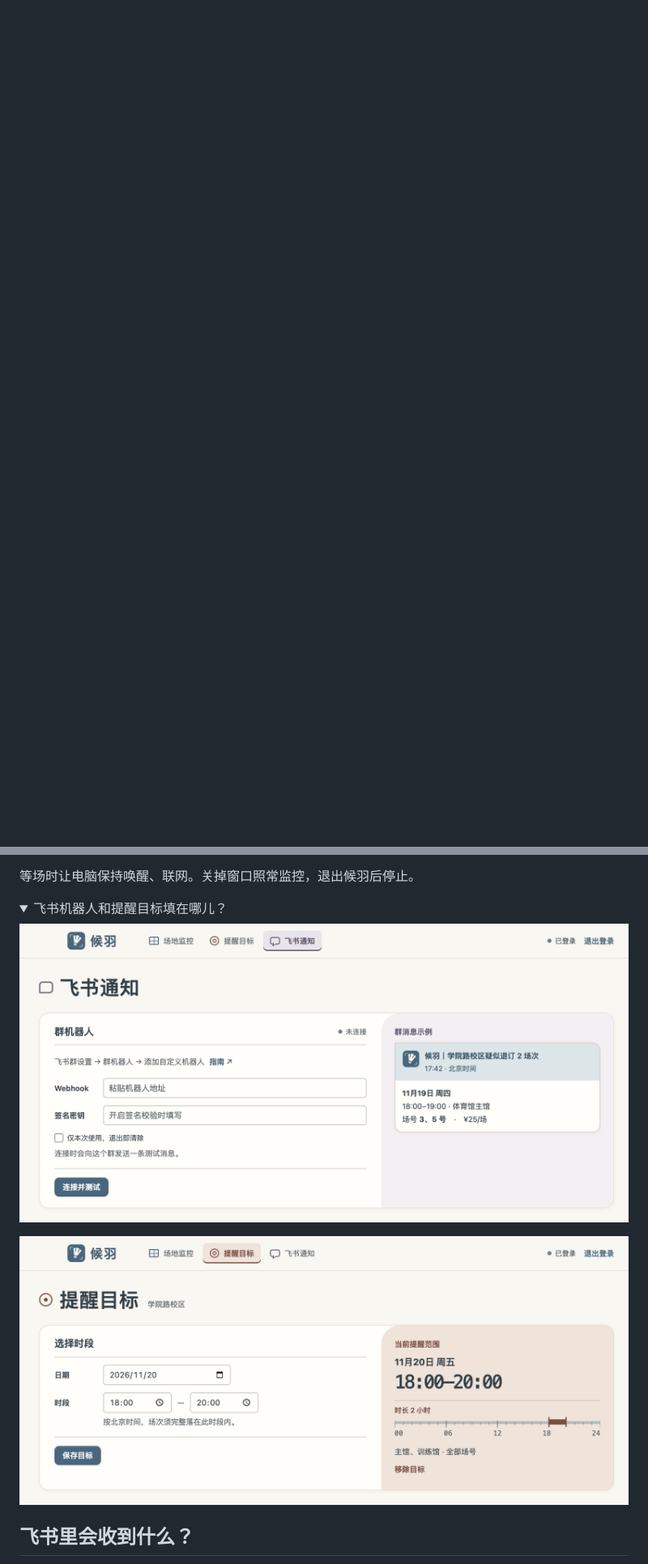
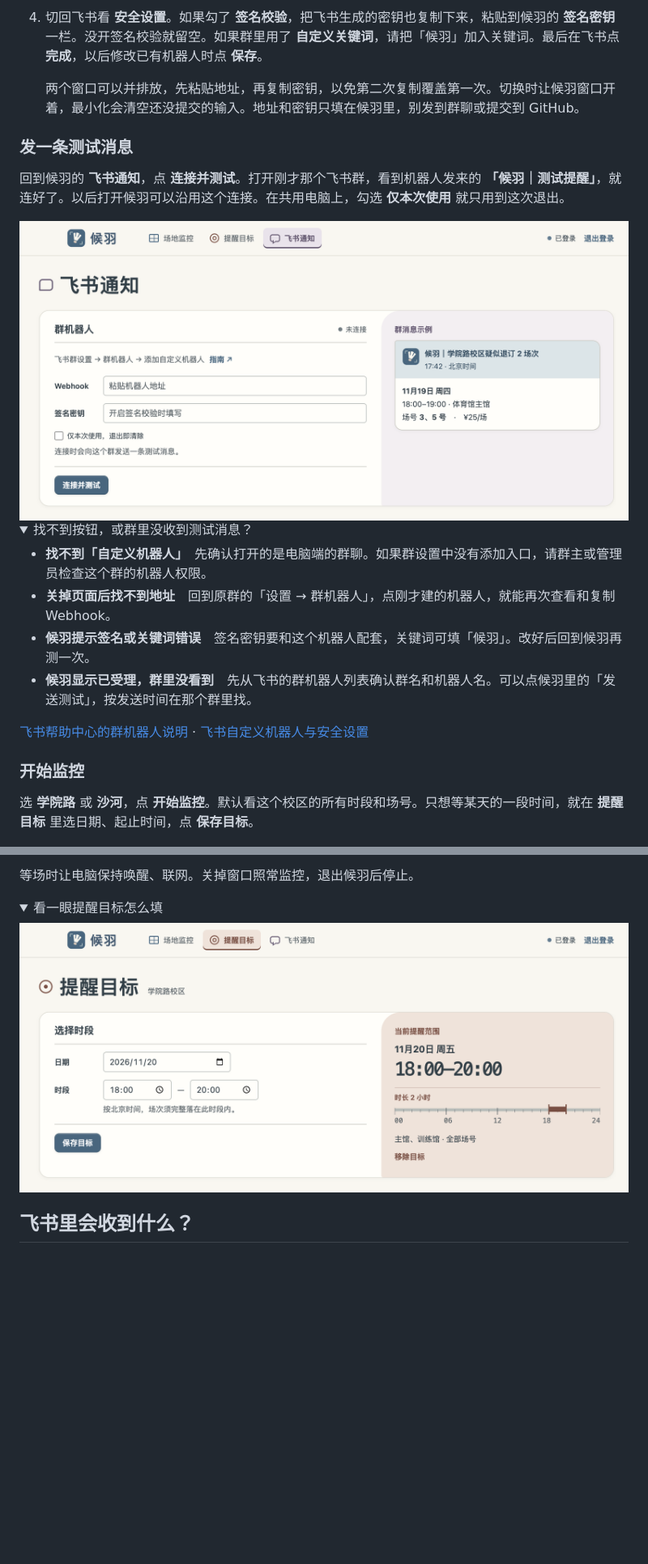
Before and after one commit to squarezier/BUAA-Badminton-Court-Detector, a Markdown page: README.md, 2 parts joined by grey strips. Shown at 81% size. GitHub-like rendering; folded sections open; blank space fills up the shorter version.

```diff
--- a/README.md
+++ b/README.md
@@ -22,3 +36,28 @@
+4. 切回飞书看 **安全设置**。如果勾了 **签名校验**，把飞书生成的密钥也复制下来，粘贴到候羽的 **签名密钥** 一栏。没开签名校验就留空。如果群里用了 **自定义关键词**，请把「候羽」加入关键词。最后在飞书点 **完成**，以后修改已有机器人时点 **保存**。
+
+   两个窗口可以并排放，先粘贴地址，再复制密钥，以免第二次复制覆盖第一次。切换时让候羽窗口开着，最小化会清空还没提交的输入。地址和密钥只填在候羽里，别发到群聊或提交到 GitHub。
+
+### 发一条测试消息
+
+回到候羽的 **飞书通知**，点 **连接并测试**。打开刚才那个飞书群，看到机器人发来的 **「候羽｜测试提醒」**，就连好了。以后打开候羽可以沿用这个连接。在共用电脑上，勾选 **仅本次使用** 就只用到这次退出。
+
+<img src="docs/feishu.png" width="760" alt="候羽的飞书通知页，Webhook 在上、签名密钥在下，连接并测试按钮位于表单下方">
+
+<details>
+<summary>找不到按钮，或群里没收到测试消息？</summary>
+
+- **找不到「自定义机器人」**　先确认打开的是电脑端的群聊。如果群设置中没有添加入口，请群主或管理员检查这个群的机器人权限。
+- **关掉页面后找不到地址**　回到原群的「设置 → 群机器人」，点刚才建的机器人，就能再次查看和复制 Webhook。
+- **候羽提示签名或关键词错误**　签名密钥要和这个机器人配套，关键词可填「候羽」。改好后回到候羽再测一次。
+- **候羽显示已受理，群里没看到**　先从飞书的群机器人列表确认群名和机器人名。可以点候羽里的「发送测试」，按发送时间在那个群里找。
+
+[飞书帮助中心的群机器人说明](https://www.feishu.cn/hc/zh-CN/articles/360024984973) · [飞书自定义机器人与安全设置](https://open.feishu.cn/document/client-docs/bot-v3/add-custom-bot?lang=zh-CN)
+
+</details>
+
+### 开始监控
+
+选 **学院路** 或 **沙河**，点 **开始监控**。默认看这个校区的所有时段和场号。只想等某天的一段时间，就在 **提醒目标** 里选日期、起止时间，点 **保存目标**。
 
 <picture>
   <source media="(prefers-color-scheme: dark)" srcset="docs/monitor-dark.png">
@@ -30,9 +69,8 @@
 等场时让电脑保持唤醒、联网。关掉窗口照常监控，退出候羽后停止。
 
 <details>
-<summary>飞书机器人和提醒目标填在哪儿？</summary>
-<p><img src="docs/feishu.png" width="760" alt="飞书通知页的 Webhook 与签名密钥输入位置"></p>
-<p><img src="docs/target.png" width="760" alt="为学院路保存某天 18:00 到 20:00 的提醒目标"></p>
+<summary>看一眼提醒目标怎么填</summary>
+<p><img src="docs/target.png" width="760" alt="设置周五 18:00 到 20:00 的提醒目标，右侧显示保存后的时间范围"></p>
 </details>
 
 ## 飞书里会收到什么？
```
Also changed, not shown: other parts of README.md (+17 -3 lines), docs/guide.md (+39 -4 lines), docs/feishu-bot-add.png (added), docs/feishu-bot-webhook.png (added).
